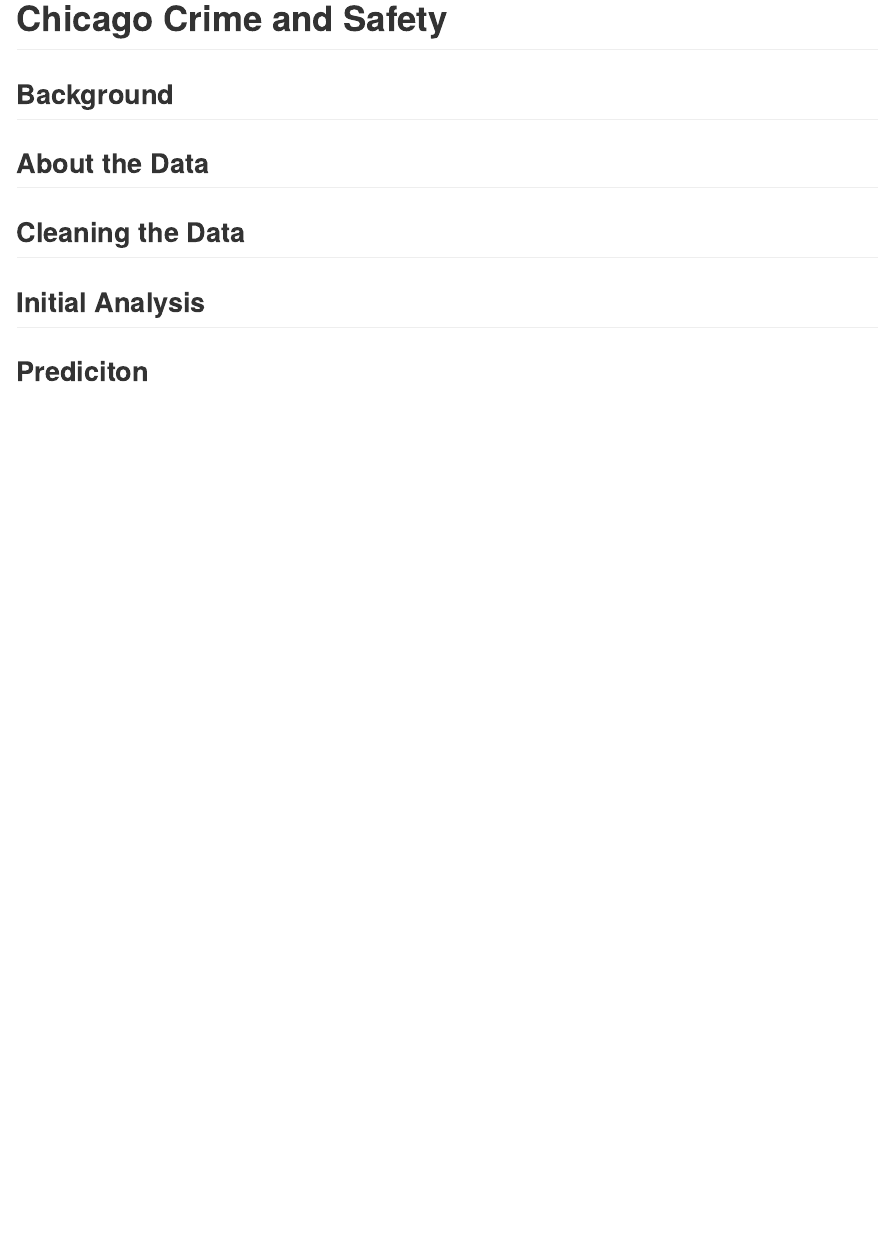
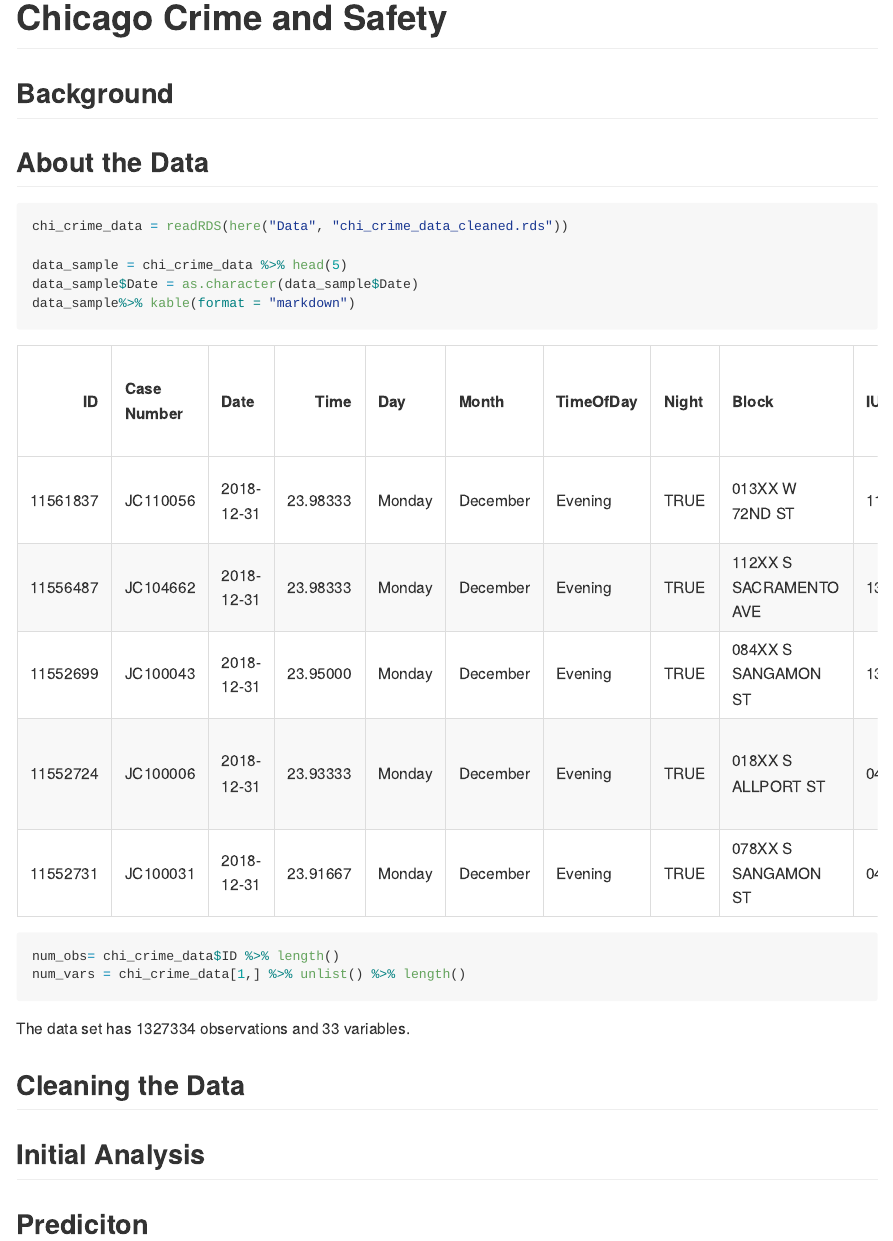
Before and after one commit to tonofshell/chicago-crime-and-safety, an R Markdown document (README.Rmd): the page in a window 1100 px wide, from its top. The pictures show the output file README.md that the author committed with the source, drawn offline in the style of GitHub.

Commit message:
Added `About Data` section in README

````diff
--- a/README.Rmd
+++ b/README.Rmd
@@ -5,11 +5,32 @@ output: github_document
 
 ```{r setup, include=FALSE}
 knitr::opts_chunk$set(echo = TRUE)
+
+library(tidyverse)
+library(ggplot2)
+library(here)
+library(stringr)
+library(knitr)
+
 ```
 
 ## Background
 
 ## About the Data
+```{r import-data, cache=TRUE}
+chi_crime_data = readRDS(here("Data", "chi_crime_data_cleaned.rds"))
+
+data_sample = chi_crime_data %>% head(5)
+data_sample$Date = as.character(data_sample$Date)
+data_sample %>% kable(format = "markdown")
+
+num_obs= chi_crime_data$ID %>% length()
+num_vars = chi_crime_data[1,] %>% unlist() %>% length()
+```
+The data set has `r num_obs` observations and `r num_vars` variables.
+
+```{r recoding-data, cache=TRUE}
+```
 
 ## Cleaning the Data
 
````
Also changed, not shown: README.md, 7 other files.
